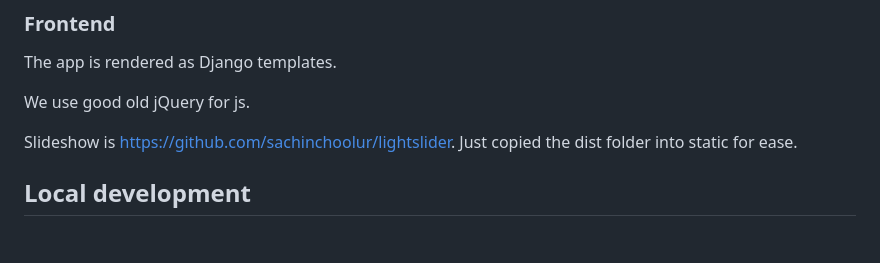
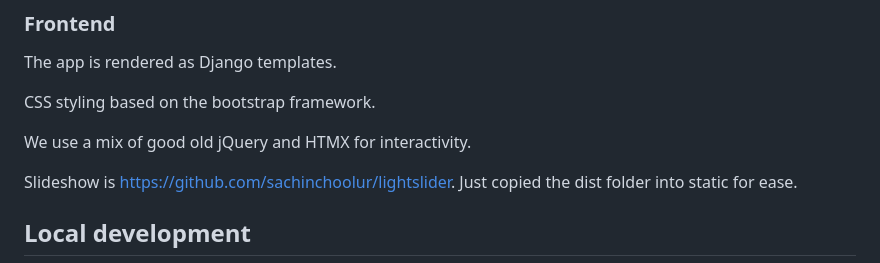
Before and after one commit to caim-org/caim-app, a Markdown page: README.md, the part around the change. GitHub-like rendering; blank space fills up the shorter version.

Commit message:
Update README.md - note frontend updates

```diff
--- a/README.md
+++ b/README.md
@@ -44,7 +44,9 @@ A user can shortlist many animals. Powered by a simple API to set and upset the
 
 The app is rendered as Django templates.
 
-We use good old jQuery for js.
+CSS styling based on the bootstrap framework.
+
+We use a mix of good old jQuery and HTMX for interactivity.
 
 Slideshow is https://github.com/sachinchoolur/lightslider. Just copied the dist folder into static for ease.
 
```
